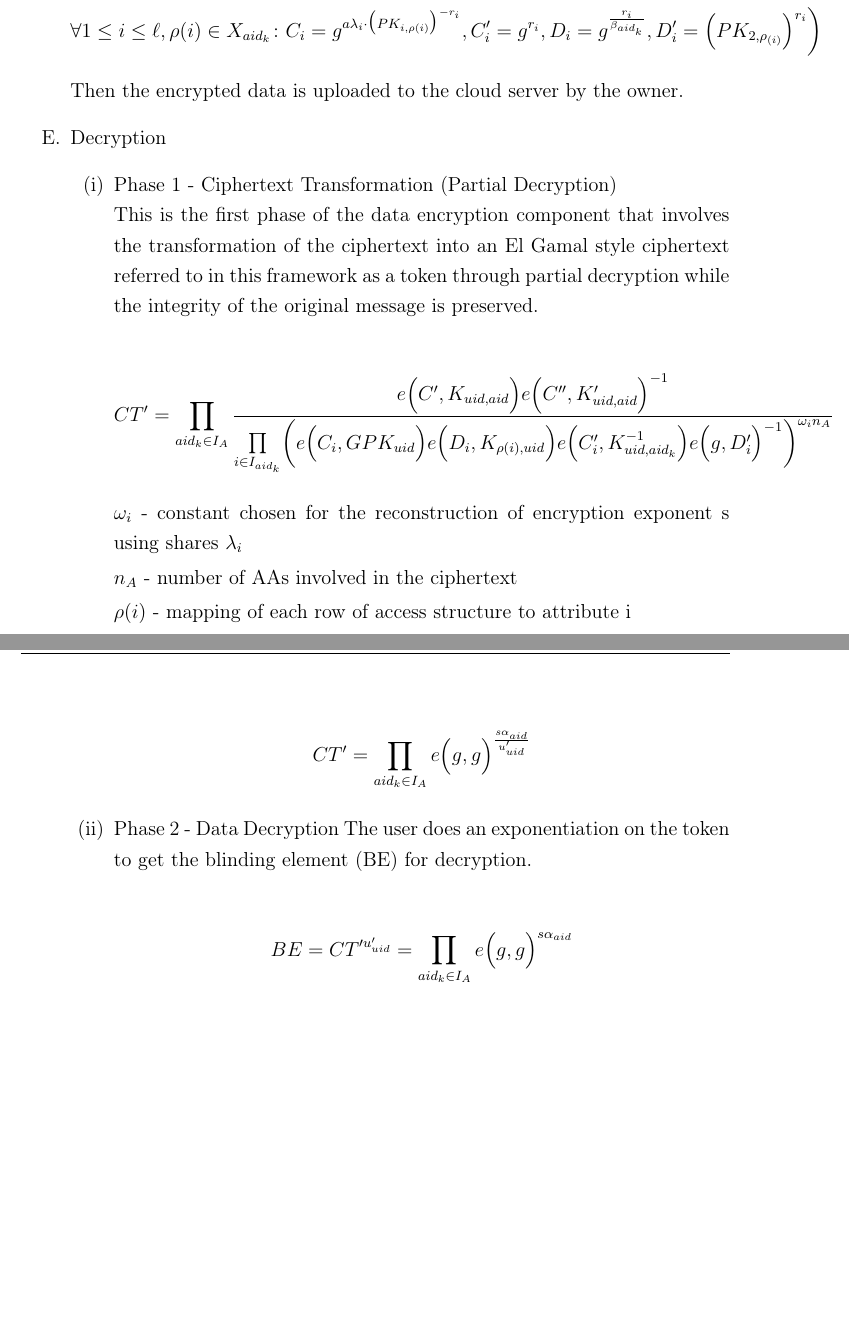
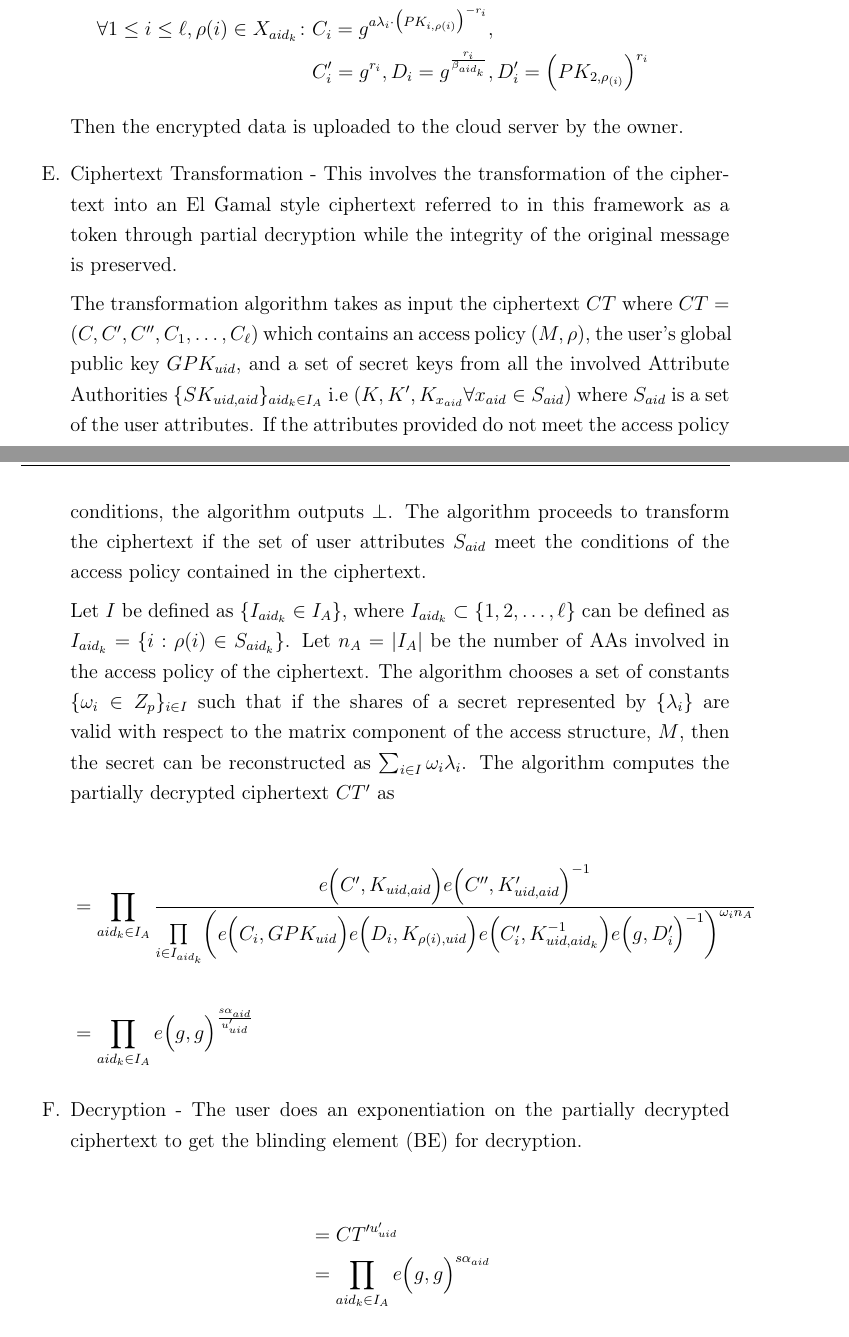
Before and after one commit to chisomiloks/Thesis, a LaTeX thesis (Munachiso_Ilokah_MASc_Thesis.tex, which reads Chapters/Framework_and_System_Description.tex): two parts of pages 44 and 45 of 70, joined at a grey line, cut so that both start at the same text, the shorter picture padded with empty space. Compiled offline with pdfLaTeX.

Commit message:
Updated Decryption and Transformation Construction Sections.

```diff
--- a/Chapters/Framework_and_System_Description.tex
+++ b/Chapters/Framework_and_System_Description.tex
@@ -151,34 +146,33 @@ The setup algorithms are run as a part of the initialization stage of the ABE sc
 	\begin{align*}
-	&CT_{K_{i}} = \biggl(C = K_{i}\cdot\Bigl(\prod\limits_{aid_{k} \in I_{A}}PK_{aid_{k}}\Bigl)^{s}, C' = g^{s}, C'' = g^{bs},\\
-	&\forall 1 \leq i \leq \ell, \rho(i) \in X_{aid_{k}} \colon C_{i} = g^{a\lambda_{i}\cdot\bigl(PK_{i,\rho(i)}\bigl)^{-r_{i}}}, C'_{i} = g^{r_{i}},D_{i} = g^{\frac{r_{i}}{\beta_{aid_k}}}, D'_{i} = \Bigl(PK_{2,\rho_{(i)}}\Bigl)^{r_{i}}\biggl)
+	&C = K_{i}\cdot\Bigl(\prod\limits_{aid_{k} \in I_{A}}PK_{aid_{k}}\Bigl)^{s}, C' = g^{s}, C'' = g^{bs},\\
+	\forall 1 \leq i \leq \ell, \rho(i) \in X_{aid_{k}} \colon &C_{i} = g^{a\lambda_{i}\cdot\bigl(PK_{i,\rho(i)}\bigl)^{-r_{i}}},\\ &C'_{i} = g^{r_{i}},D_{i} = g^{\frac{r_{i}}{\beta_{aid_k}}}, D'_{i} = \Bigl(PK_{2,\rho_{(i)}}\Bigl)^{r_{i}}
 	\end{align*}
 	Then the encrypted data is uploaded to the cloud server by the owner.
 
-	\item Decryption
-	\begin{enumerate}
+	\item Ciphertext Transformation - This involves the transformation of the ciphertext into an El Gamal style ciphertext referred to in this framework as a token through partial decryption while the integrity of the original message is preserved.
 
-		\item Phase 1 - Ciphertext Transformation (Partial Decryption)\\
-		This is the first phase of the data encryption component that involves the transformation of the ciphertext into an El Gamal style ciphertext referred to in this framework as a token through partial decryption while the integrity of the original message is preserved.
+	The transformation algorithm takes as input the ciphertext $CT$ where $CT = (C, C', C'', C_1,\ldots,C_\ell)$ which contains an access policy $(M,\rho)$, the user's global public key $GPK_{uid}$, and a set of secret keys from all the involved Attribute Authorities $\{SK_{uid,aid}\}_{aid_k \in I_{A}}$ i.e $(K, K', K_{x_{aid}} \forall x_{aid} \in S_{aid})$ where $S_{aid}$ is a set of the user attributes. If the attributes provided do not meet the access policy conditions, the algorithm outputs $\perp$. The algorithm proceeds to transform the ciphertext if the set of user attributes $S_{aid}$ meet the conditions of the access policy contained in the ciphertext.
 
-		\begin{align*}
-		CT' = \prod\limits_{aid_{k} \in I_{A}} \frac{e\Bigl(C', K_{uid,aid}\Bigl)e\Bigl(C'', K'_{uid,aid}\Bigl)^{-1}}{\prod\limits_{i \in I_{aid_k}}\biggl(e\Bigl(C_i, GPK_{uid}\Bigl)e\Bigl(D_i, K_{\rho(i),uid}\Bigl)e\Bigl(C'_i, K_{uid,aid_k}^{-1}\Bigl)e\Bigl(g, D'_i\Bigl)^{-1}\biggl)^{\omega_{i}n_A}}
-		\end{align*}
+	Let $I$ be defined as $\{I_{aid_k} \in I_{A}\}$, where $I_{aid_k} \subset \{1,2,\ldots,\ell\}$ can be defined as $I_{aid_k} = \{i: \rho(i) \in S_{aid_k}\}$. Let $n_A = |I_A|$ be the number of AAs  involved in the access policy of the ciphertext. The algorithm chooses a set of constants $\{\omega_{i} \in Z_p\}_{i \in I}$ such that if the shares of a secret represented by $\{\lambda_{i}\}$ are valid with respect to the matrix component of the access structure, $M$, then the secret can be reconstructed as $\sum_{i \in I}\omega_{i}\lambda_{i}$. The algorithm computes the partially decrypted ciphertext $CT'$ as
 
-		$\omega_{i}$ - constant chosen for the reconstruction of encryption exponent s using shares $\lambda_{i}$
+	\begin{align*}
+	&= \prod\limits_{aid_{k} \in I_{A}} \frac{e\Bigl(C', K_{uid,aid}\Bigl)e\Bigl(C'', K'_{uid,aid}\Bigl)^{-1}}{\prod\limits_{i \in I_{aid_k}}\biggl(e\Bigl(C_i, GPK_{uid}\Bigl)e\Bigl(D_i, K_{\rho(i),uid}\Bigl)e\Bigl(C'_i, K_{uid,aid_k}^{-1}\Bigl)e\Bigl(g, D'_i\Bigl)^{-1}\biggl)^{\omega_{i}n_A}} \\ \\
+	&= \prod\limits_{aid_{k} \in I_{A}} e\Bigl(g, g\Bigl)^{\frac{s\alpha_{aid}}{u'_{uid}}}
+	\end{align*}
 
-		$n_A$ - number of AAs involved in the ciphertext
+	%$\omega_{i}$ - constant chosen for the reconstruction of encryption exponent s using shares $\lambda_{i}$
 
-		$\rho(i)$ - mapping of each row of access structure to attribute i
+	%$n_A$ - number of AAs involved in the ciphertext
 
-		\begin{align*}
-		CT' = \prod\limits_{aid_{k} \in I_{A}} e\Bigl(g, g\Bigl)^{\frac{s\alpha_{aid}}{u'_{uid}}}
-		\end{align*}
+	%$\rho(i)$ - mapping of each row of access structure to attribute i
 
+	%\begin{align*}
+	%CT' = \prod\limits_{aid_{k} \in I_{A}} e\Bigl(g, g\Bigl)^{\frac{s\alpha_{aid}}{u'_{uid}}}
+	%\end{align*}
 
-		\item Phase 2 - Data Decryption
-		The user does an exponentiation on the token to get the blinding element (BE) for decryption.
+	\item Decryption - The user does an exponentiation on the partially decrypted ciphertext to get the blinding element (BE) for decryption.
 
-		\begin{align*}
-		BE= CT'^{u'_{uid}} = \prod\limits_{aid_{k} \in I_{A}} e\Bigl(g, g\Bigl)^{s\alpha_{aid}}
-		\end{align*}
+	\begin{align*}
+	&= CT'^{u'_{uid}} \\ &= \prod\limits_{aid_{k} \in I_{A}} e\Bigl(g, g\Bigl)^{s\alpha_{aid}}
+	\end{align*}
 
```
Also changed, not shown: Munachiso_Ilokah_MASc_Thesis.pdf, Chapters/Framework_and_System_Description.tex (50 more changed lines).
